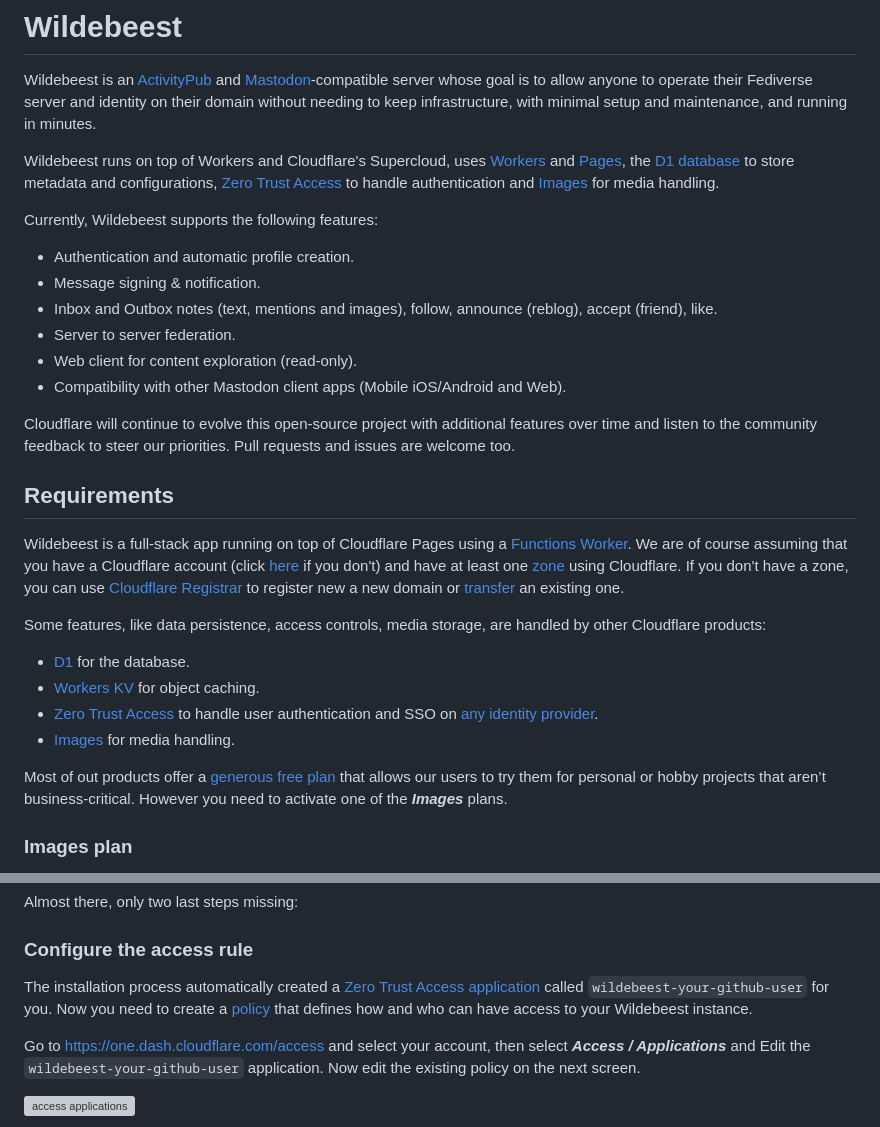
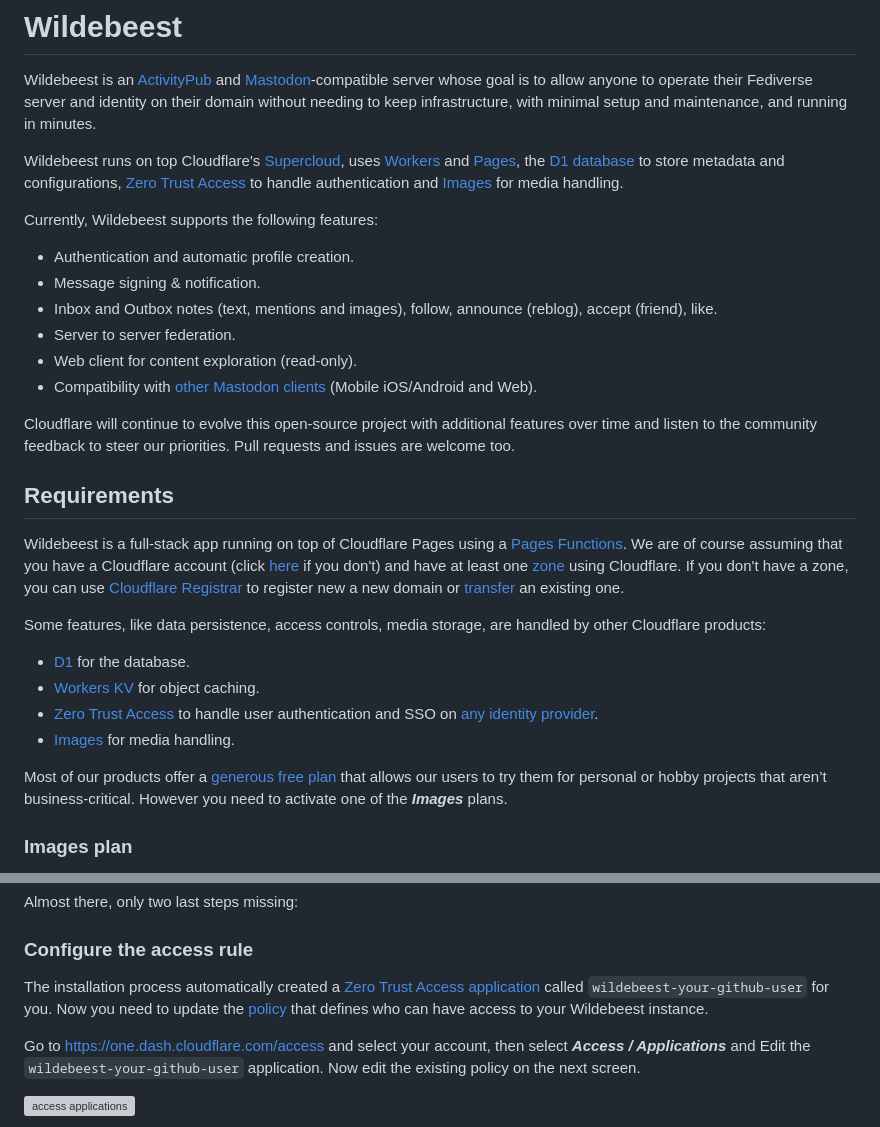
Before and after one commit to cloudflare/wildebeest, a Markdown page: README.md, 2 parts joined by grey strips. Rendered like a GitHub page; grey boxes are pictures that could not be loaded.

Commit message:
Typos and improvements

```diff
--- a/README.md
+++ b/README.md
@@ -2,7 +2,7 @@
 
 Wildebeest is an [ActivityPub](https://www.w3.org/TR/activitypub/) and [Mastodon](https://joinmastodon.org/)-compatible server whose goal is to allow anyone to operate their Fediverse server and identity on their domain without needing to keep infrastructure, with minimal setup and maintenance, and running in minutes.
 
-Wildebeest runs on top of Workers and Cloudflare's Supercloud, uses [Workers](https://workers.cloudflare.com/) and [Pages](https://pages.cloudflare.com/), the [D1 database](https://developers.cloudflare.com/d1/) to store metadata and configurations, [Zero Trust Access](https://www.cloudflare.com/en-gb/products/zero-trust/access/) to handle authentication and [Images](https://www.cloudflare.com/en-gb/products/cloudflare-images/) for media handling.
+Wildebeest runs on top Cloudflare's [Supercloud](https://blog.cloudflare.com/welcome-to-the-supercloud-and-developer-week-2022/), uses [Workers](https://workers.cloudflare.com/) and [Pages](https://pages.cloudflare.com/), the [D1 database](https://developers.cloudflare.com/d1/) to store metadata and configurations, [Zero Trust Access](https://www.cloudflare.com/en-gb/products/zero-trust/access/) to handle authentication and [Images](https://www.cloudflare.com/en-gb/products/cloudflare-images/) for media handling.
 
 Currently, Wildebeest supports the following features:
 
@@ -11,13 +11,13 @@ Currently, Wildebeest supports the following features:
 * Inbox and Outbox notes (text, mentions and images), follow, announce (reblog), accept (friend), like.
 * Server to server federation.
 * Web client for content exploration (read-only).
-* Compatibility with other Mastodon client apps (Mobile iOS/Android and Web).
+* Compatibility with [other Mastodon clients](#supported-clients) (Mobile iOS/Android and Web).
 
 Cloudflare will continue to evolve this open-source project with additional features over time and listen to the community feedback to steer our priorities. Pull requests and issues are welcome too.
 
 ## Requirements
 
-Wildebeest is a full-stack app running on top of Cloudflare Pages using a [Functions Worker](https://developers.cloudflare.com/pages/platform/functions/). We are of course assuming that you have a Cloudflare account (click [here](https://dash.cloudflare.com/sign-up) if you don't) and have at least one [zone](https://www.cloudflare.com/en-gb/learning/dns/glossary/dns-zone/) using Cloudflare. If you don't have a zone, you can use [Cloudflare Registrar](https://www.cloudflare.com/en-gb/products/registrar/) to register new a new domain or [transfer](https://developers.cloudflare.com/registrar/get-started/transfer-domain-to-cloudflare/) an existing one.
+Wildebeest is a full-stack app running on top of Cloudflare Pages using a [Pages Functions](https://developers.cloudflare.com/pages/platform/functions/). We are of course assuming that you have a Cloudflare account (click [here](https://dash.cloudflare.com/sign-up) if you don't) and have at least one [zone](https://www.cloudflare.com/en-gb/learning/dns/glossary/dns-zone/) using Cloudflare. If you don't have a zone, you can use [Cloudflare Registrar](https://www.cloudflare.com/en-gb/products/registrar/) to register new a new domain or [transfer](https://developers.cloudflare.com/registrar/get-started/transfer-domain-to-cloudflare/) an existing one.
 
 Some features, like data persistence, access controls, media storage, are handled by other Cloudflare products:
 
@@ -26,7 +26,7 @@ Some features, like data persistence, access controls, media storage, are handle
 * [Zero Trust Access](https://www.cloudflare.com/en-gb/products/zero-trust/access/) to handle user authentication and SSO on [any identity provider](https://developers.cloudflare.com/cloudflare-one/identity/idp-integration/).
 * [Images](https://www.cloudflare.com/en-gb/products/cloudflare-images/) for media handling.
 
-Most of out products offer a [generous free plan](https://www.cloudflare.com/en-gb/plans/) that allows our users to try them for personal or hobby projects that aren’t business-critical. However you need to activate one of the ***Images*** plans.
+Most of our products offer a [generous free plan](https://www.cloudflare.com/en-gb/plans/) that allows our users to try them for personal or hobby projects that aren’t business-critical. However you need to activate one of the ***Images*** plans.
 
 ### Images plan
 
@@ -107,7 +107,7 @@ Almost there, only two last steps missing:
 
 ### Configure the access rule
 
-The installation process automatically created a [Zero Trust Access application](https://developers.cloudflare.com/cloudflare-one/applications/) called `wildebeest-your-github-user` for you. Now you need to create a [policy](https://developers.cloudflare.com/cloudflare-one/policies/) that defines how and who can have access to your Wildebeest instance.
+The installation process automatically created a [Zero Trust Access application](https://developers.cloudflare.com/cloudflare-one/applications/) called `wildebeest-your-github-user` for you. Now you need to update the [policy](https://developers.cloudflare.com/cloudflare-one/policies/) that defines who can have access to your Wildebeest instance.
 
 Go to https://one.dash.cloudflare.com/access and select your account, then select ***Access / Applications*** and Edit the `wildebeest-your-github-user` application. Now edit the existing policy on the next screen.
 
```
